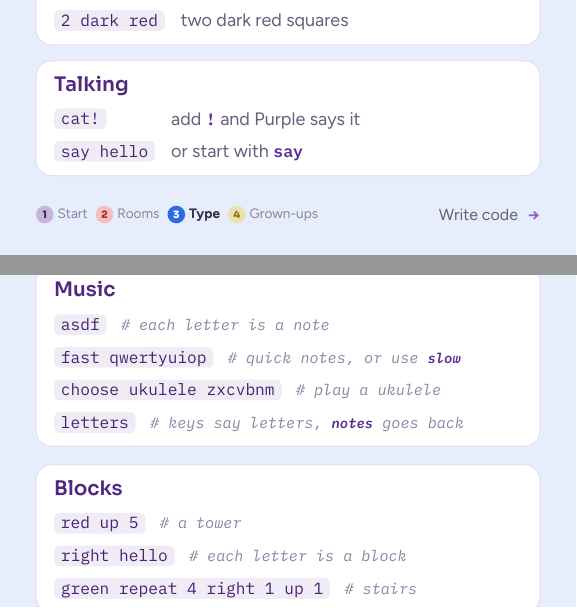
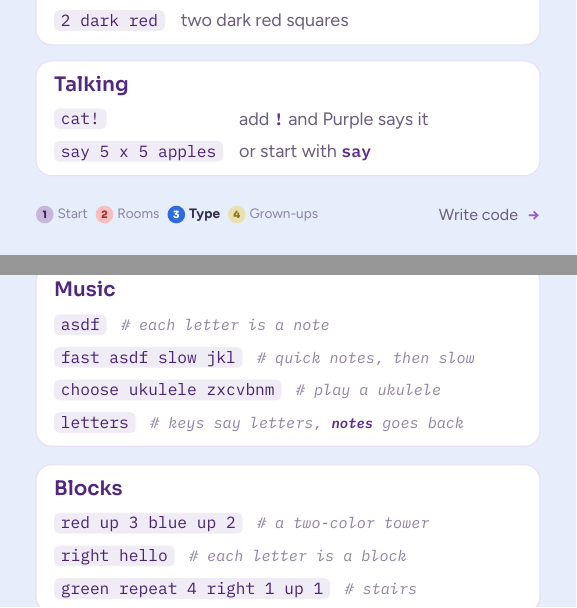
Before and after one commit to purplecomputerorg/purplecomputer, a Typst document (cards/v2/type.typ): two parts of pages 1 and 2 of 2, joined at a grey line, cut so that both start at the same text. The pictures show the PDF file cards/v2/out/type.pdf that the author committed with the source.

Commit message:
The README and box cards describe holding Tab in Blocks to look from above, show chained code like `fast asdf slow jkl` and `red up 3 blue up 2`, and add `say 5 x 5 apples` to Play's talking examples.

```diff
--- a/cards/v2/type.typ
+++ b/cards/v2/type.typ
@@ -28,7 +28,7 @@
 #gap
 #try([Talking],
   ("cat!", [add #mono("!") and Purple says it]),
-  ("say hello", [or start with #mono("say")]),
+  ("say 5 x 5 apples", [or start with #mono("say")]),
 )
 #gap
 #flip[Write code]
@@ -53,7 +53,7 @@
 #panel(title: [Music])[
   #examples(comments: true,
     ("asdf", [each letter is a note]),
-    ("fast qwertyuiop", [quick notes, or use #mono("slow")]),
+    ("fast asdf slow jkl", [quick notes, then slow]),
     ("choose ukulele zxcvbnm", [play a ukulele]),
     ("letters", [keys say letters, #mono("notes") goes back]),
   )
@@ -61,7 +61,7 @@
 #gap
 #panel(title: [Blocks])[
   #examples(comments: true,
-    ("red up 5", [a tower]),
+    ("red up 3 blue up 2", [a two-color tower]),
     ("right hello", [each letter is a block]),
     ("green repeat 4 right 1 up 1", [stairs]),
   )
```
Also changed, not shown: cards/v2/rooms.typ (+1 -1 lines), README.md, cards/v2/out/all-pad.pdf, cards/v2/out/all.pdf, cards/v2/out/grown-ups-pad.pdf, cards/v2/out/grown-ups.pdf, cards/v2/out/rooms-pad.pdf, cards/v2/out/rooms.pdf, cards/v2/out/start-pad.pdf, cards/v2/out/start.pdf, cards/v2/out/type-pad.pdf, cards/v2/out/type.pdf.
